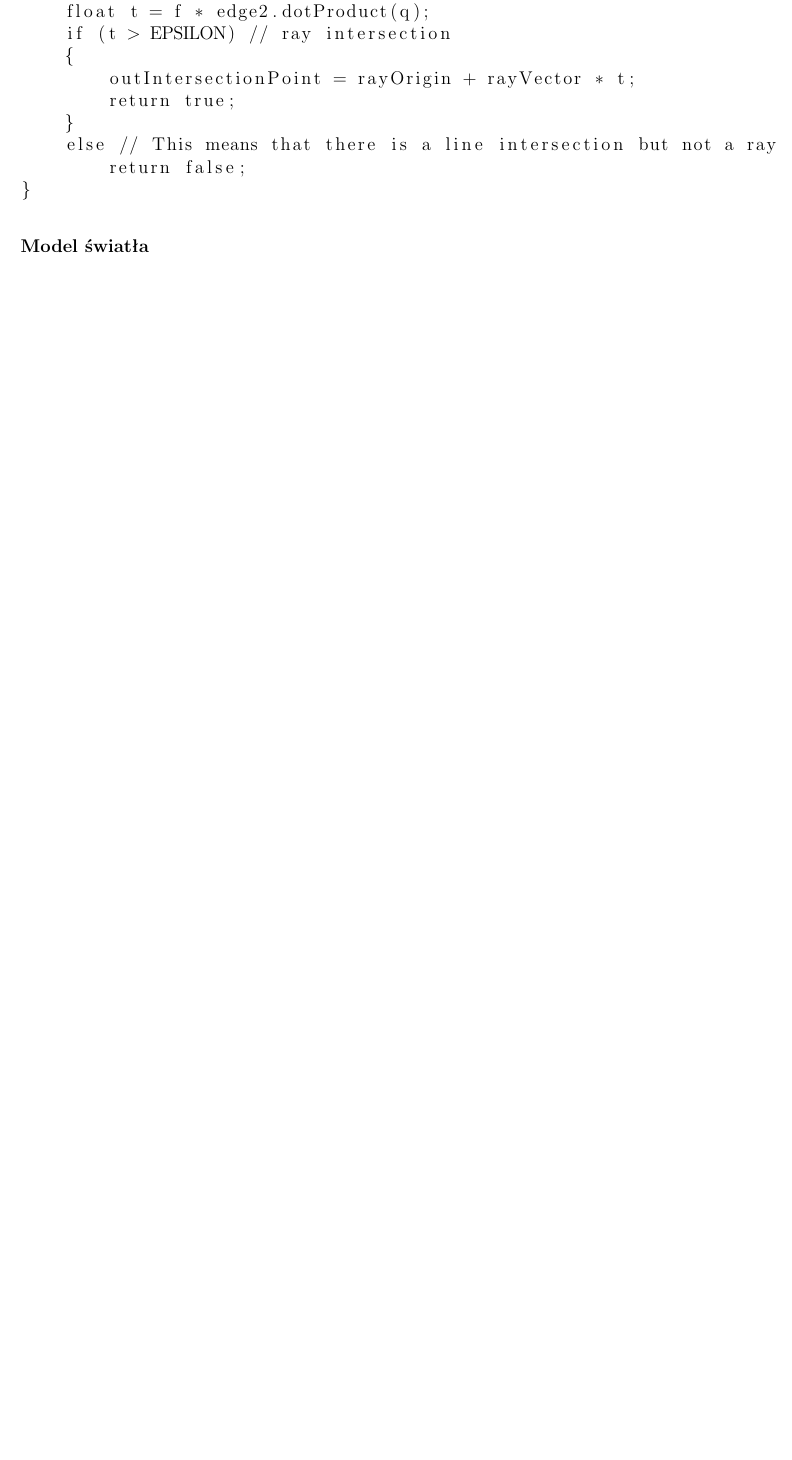
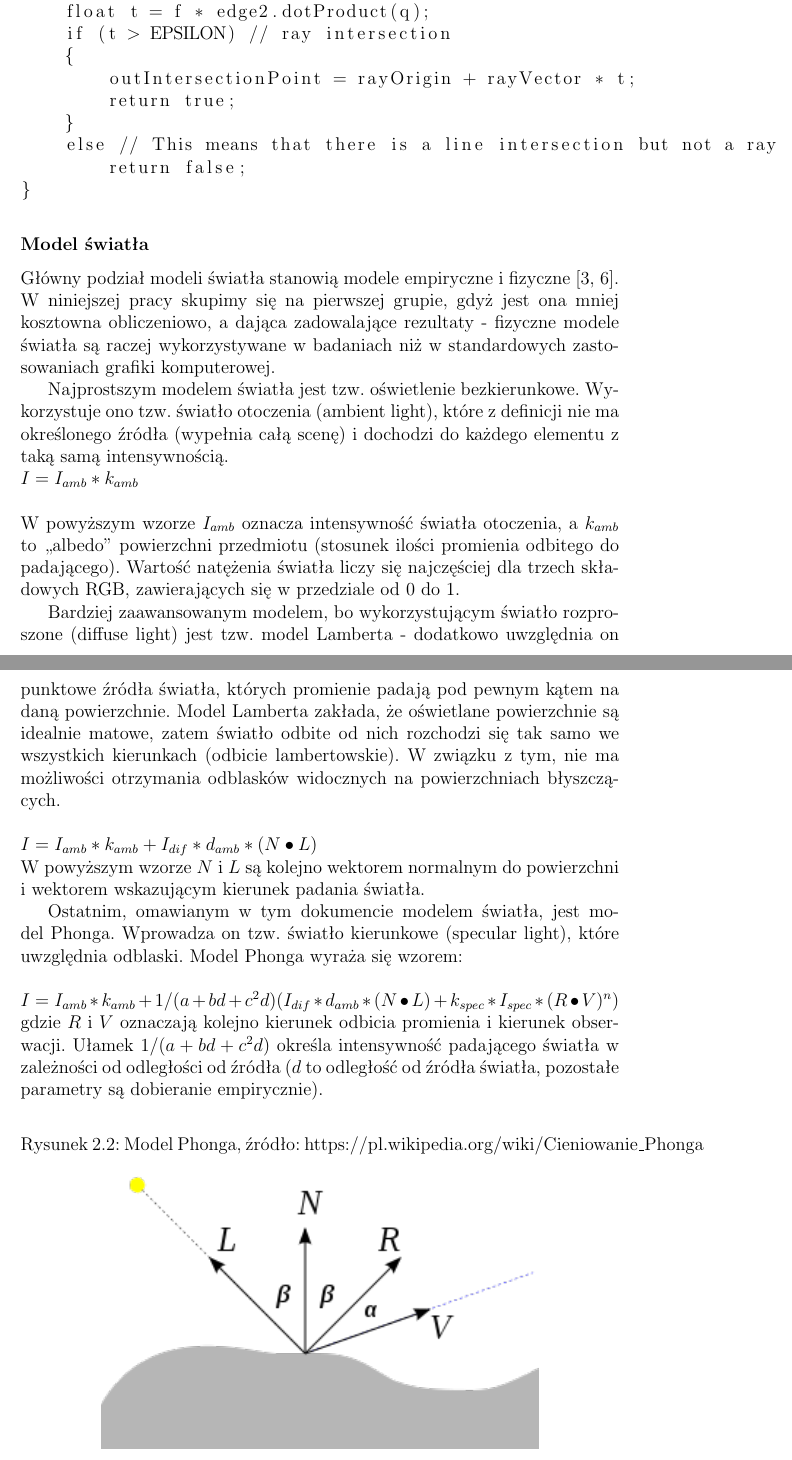
Before and after one commit to MGniew/ParallelRayTracingThesis, a LaTeX thesis (thesis.tex, which reads chapters/analiza.tex): part of page 12 of 22 before the commit and two parts of pages 12 and 13 of 24 after it, the two joined at a grey line, cut so that both start at the same text, the shorter picture padded with empty space. Compiled offline with pdfLaTeX.

Commit message:
Modele oświetlenia

```diff
--- a/chapters/analiza.tex
+++ b/chapters/analiza.tex
@@ -188,6 +188,44 @@ bool RayIntersectsTriangle(Vector3D rayOrigin,
 \end{lstlisting}
 
 \subsubsection{Model światła}
+
+Główny podział modeli światła stanowią modele empiryczne i fizyczne \cite{suffern2007, falski2004}. W niniejszej pracy skupimy się na pierwszej grupie, gdyż jest ona mniej kosztowna obliczeniowo, a dająca zadowalające rezultaty - fizyczne modele światła są raczej wykorzystywane w badaniach niż w standardowych zastosowaniach grafiki komputerowej.
+
+
+Najprostszym modelem światła jest tzw. oświetlenie bezkierunkowe. Wykorzystuje ono tzw. światło otoczenia (ambient light), które z definicji nie ma określonego źródła (wypełnia całą scenę) i dochodzi do każdego elementu z taką samą intensywnością.
+\\
+$I = I_{amb} * k_{amb}$\\
+\\
+W powyższym wzorze $I_{amb}$ oznacza intensywność światła otoczenia, a $k_{amb}$ to ,,albedo'' powierzchni przedmiotu (stosunek ilości promienia odbitego do padającego). Wartość natężenia światła liczy się najczęściej dla trzech składowych RGB, zawierających się w przedziale od 0 do 1.
+
+
+Bardziej zaawansowanym modelem, bo wykorzystującym światło rozproszone (diffuse light) jest tzw. model Lamberta - dodatkowo uwzględnia on punktowe źródła światła, których promienie padają pod pewnym kątem na daną powierzchnie. Model Lamberta zakłada, że oświetlane powierzchnie są idealnie matowe, zatem światło odbite od nich rozchodzi się tak samo we wszystkich kierunkach (odbicie lambertowskie). W związku z tym, nie ma możliwości otrzymania odblasków widocznych na powierzchniach błyszczących.\\
+\\
+$I = I_{amb} * k_{amb} + I_{dif} * d_{amb} * (N \bullet L)$
+\\
+W powyższym wzorze $N$ i $L$ są kolejno wektorem normalnym do powierzchni i wektorem wskazującym kierunek padania światła.
+
+
+Ostatnim, omawianym w tym dokumencie modelem światła, jest model Phonga. Wprowadza on tzw. światło kierunkowe (specular light), które uwzględnia odblaski. Model Phonga wyraża się wzorem:\\
+\\
+$I = I_{amb} * k_{amb} + 1/(a + bd + c^2d)(I_{dif} * d_{amb} * (N \bullet L) + k_{spec} * I_{spec} * (R \bullet V)^n)$
+\\
+gdzie $R$ i $V$ oznaczają kolejno kierunek odbicia promienia i kierunek obserwacji. Ułamek $1/(a + bd + c^2d)$ określa intensywność padającego światła w zależności od odległości od źródła ($d$ to odległość od źródła światła, pozostałe parametry są dobieranie empirycznie).
+
+\begin{figure}[h!]
+\centering
+  \caption{Model Phonga, źródło: https://pl.wikipedia.org/wiki/Cieniowanie\_Phonga}
+  \includegraphics[width=10cm]{phong.png}
+\end{figure}
+
+\paragraph{Cieniowanie}
+
+
+Cieniowanie ma na celu stworzenie złudzenia, w którym siatka trójkątów sprawia wrażenie gładkiej powierzchni. Najpopularniejszymi metodami cieniowania są ,,Cieniowanie Gourauda'', które polega na wyliczeniu kolorów każdego wierzchołka prymitywu, a następnie interpolacji pozostałych. Takie rozwiązanie jest stosunkowo szybkie obliczeniowo, ale nie daje realistycznych rezultatów. Popularną alternatywą jest ,,Cieniowanie Phonga''. Polega ono na określeniu w każdym wierzchołku poligonu wektorów ,,normalnych'' (niekoniecznie będących normalnymi do powierzchni), a następnie wyliczeniu (poprzez interpolację) takich wektorów dla pozostałych punktów. Takie wektory są później wykorzystywane np. w modelu Phonga w miejsce prawdziwych wektorów normalnych. Jako, że zarówno model Phonga jak i cieniowanie Phonga będą wykorzystywane w programie, którego dotyczy niniejsza praca, poniżej opisano metodę interpolacji wektorów.
+
+
+
+
 \subsection{Rekursywny algorytm śledzenia promieni}
 \subsection{Równoległa wersja algorytmu śledzenia promieni}
 
```
Also changed, not shown: thesis.tex (+8 -0 lines), images/phong.png (added), thesis.pdf.
